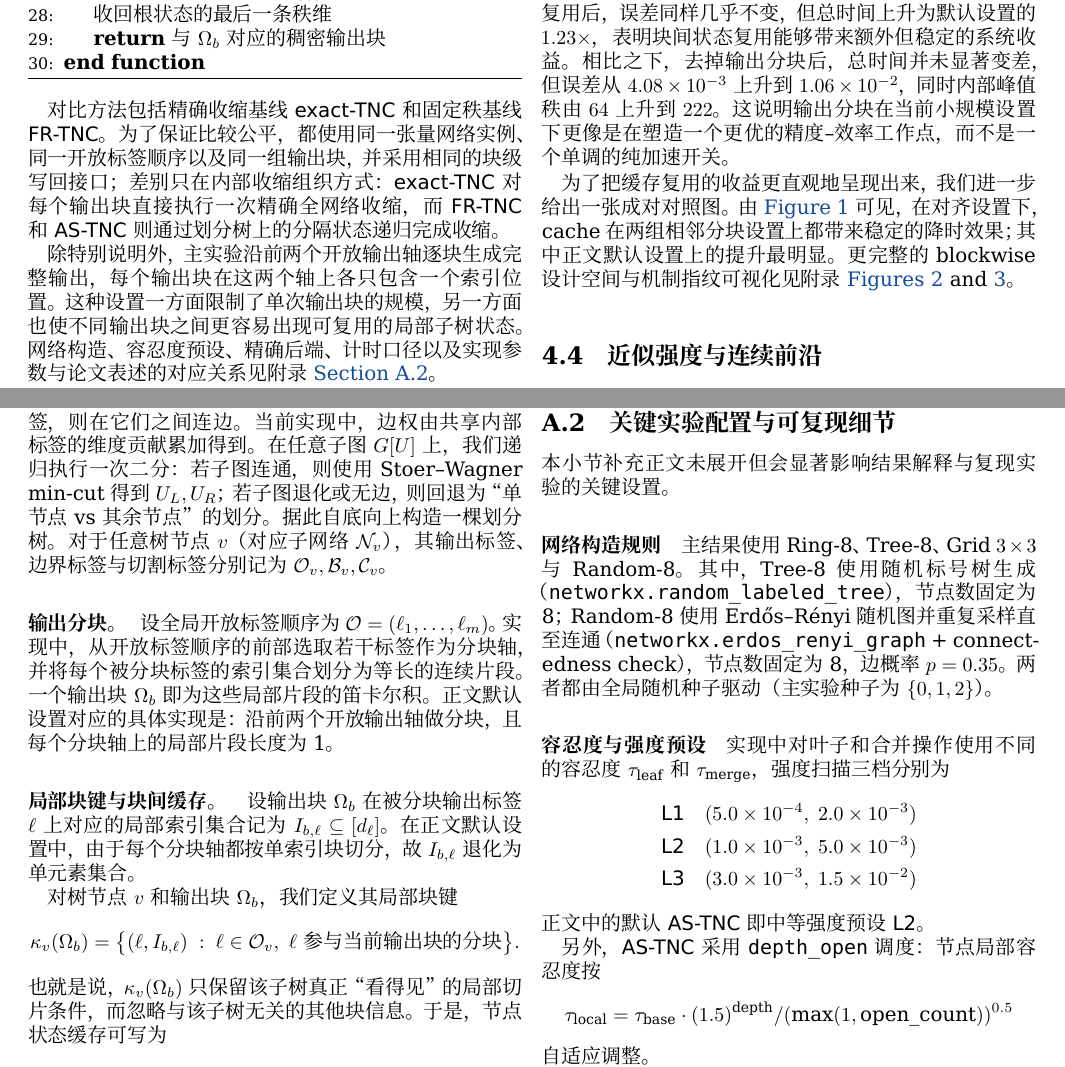
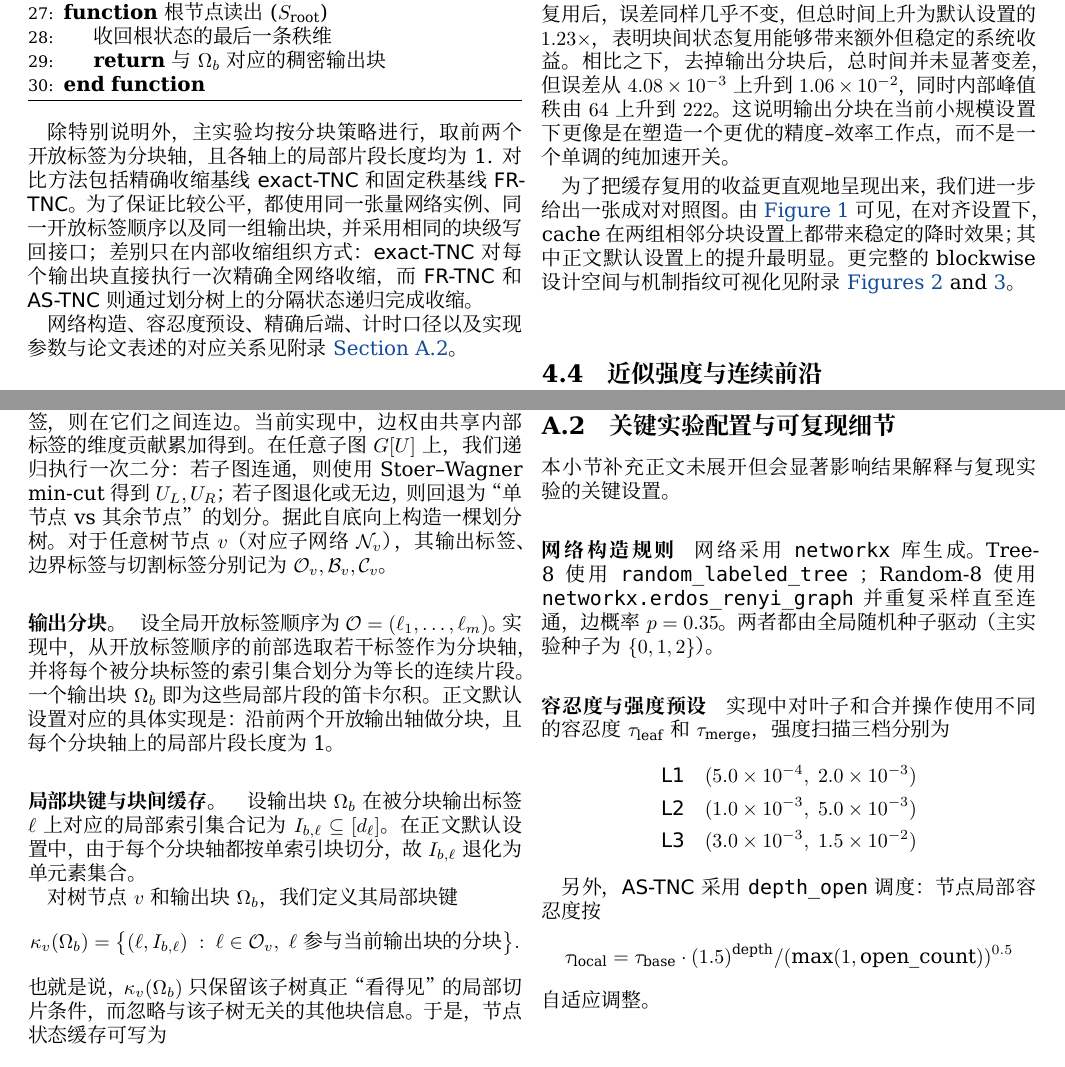
Before and after one commit to kyshen/sketch_tnc, a LaTeX paper (paper/paper.tex, which reads paper/sections/appendix.tex, paper/sections/experiments.tex): two parts of pages 5 and 8 of 9, joined at a grey line, cut so that both start at the same text. Compiled offline with XeLaTeX; a missing font is replaced by an installed copy or a similar font.

Commit message:
uayweuiaw

```diff
--- a/paper/sections/appendix.tex
+++ b/paper/sections/appendix.tex
@@ -60,8 +60,7 @@ M_{\mathrm{root}} \approx A_{\mathrm{root}} B_{\mathrm{root}}^\top,
 本小节补充正文未展开但会显著影响结果解释与复现实验的关键设置。
 
 \paragraph{网络构造规则}
-主结果使用 Ring-8、Tree-8、Grid $3\times 3$ 与 Random-8。
-其中，Tree-8 使用随机标号树生成（\texttt{networkx.random\_labeled\_tree}），节点数固定为 8；Random-8 使用 Erd\H{o}s--R\'enyi 随机图并重复采样直至连通（\texttt{networkx.erdos\_renyi\_graph} + connectedness check），节点数固定为 8，边概率 $p=0.35$。
+网络采用\texttt{networkx}库生成。Tree-8 使用\texttt{random\_labeled\_tree} ；Random-8 使用 \texttt{networkx.erdos\_renyi\_graph} 并重复采样直至连通，边概率 $p=0.35$。
 两者都由全局随机种子驱动（主实验种子为 $\{0,1,2\}$）。
 
 \paragraph{容忍度与强度预设}
@@ -73,7 +72,6 @@ M_{\mathrm{root}} \approx A_{\mathrm{root}} B_{\mathrm{root}}^\top,
     \textsf{L3} \quad &(3.0\times10^{-3},\;1.5\times10^{-2})
 \end{aligned}
 \]
-正文中的默认 \ours{} 即中等强度预设 \textsf{L2}。
 
 另外，\ours{} 采用 \texttt{depth\_open} 调度：节点局部容忍度按
 \[
--- a/paper/sections/experiments.tex
+++ b/paper/sections/experiments.tex
@@ -10,12 +10,11 @@
 \ours{} 采用三档近似强度预设，分别记为 \textsf{L1}、\textsf{L2} 与 \textsf{L3}，对应由弱到强的近似。
 如无明确说明，默认为中等强度预设 \textsf{L2}。
 
+除特别说明外，主实验均按分块策略进行，取前两个开放标签为分块轴，且各轴上的局部片段长度均为 1.
 对比方法包括精确收缩基线 \exact{} 和固定秩基线 \fixrank{}。
 为了保证比较公平，都使用同一张量网络实例、同一开放标签顺序以及同一组输出块，并采用相同的块级写回接口；
 差别只在内部收缩组织方式：\exact{} 对每个输出块直接执行一次精确全网络收缩，而 \fixrank{} 和 \ours{} 则通过划分树上的分隔状态递归完成收缩。
 
-除特别说明外，主实验沿前两个开放输出轴逐块生成完整输出，每个输出块在这两个轴上各只包含一个索引位置。
-这种设置一方面限制了单次输出块的规模，另一方面也使不同输出块之间更容易出现可复用的局部子树状态。
 网络构造、容忍度预设、精确后端、计时口径以及实现参数与论文表述的对应关系见附录~\Cref{app:exp-details}。
 
 \subsection{主结果}
```
Also changed, not shown: paper/paper.pdf, 2 other files.
